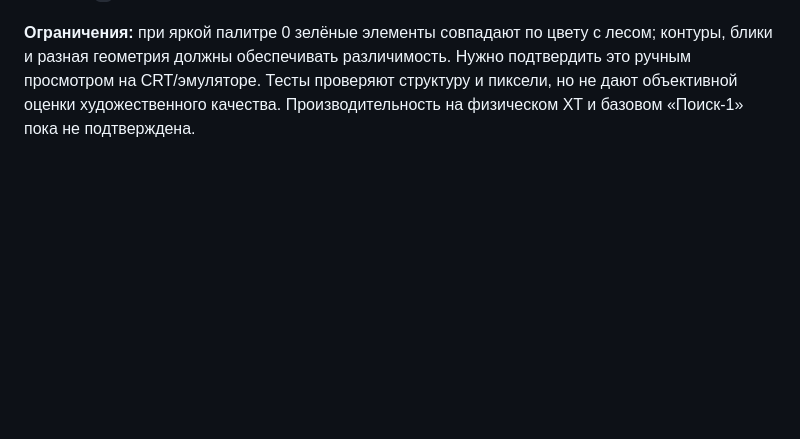
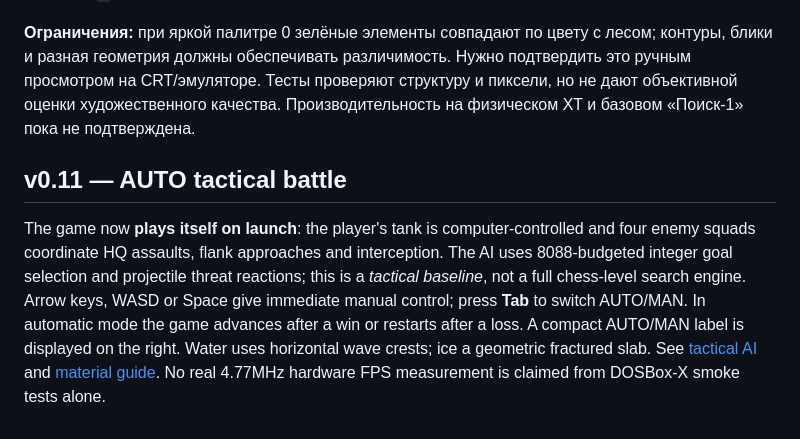
Before and after one commit to BurimBasic/xt-battle-city, a Markdown page: README.md, the part around the change. Rendered like a GitHub page; blank space fills up the shorter version.

Commit message:
feat(8088): AUTO defender, coordinated flanking squad, ambush/dodge AI, distinct CGA water and ice

```diff
--- a/README.md
+++ b/README.md
@@ -159,3 +159,16 @@ python3 -m unittest discover -s tests -v
 Проверка: [четыре реальные палитры CGA](docs/preview-art-v10.png), [атлас в исходном разрешении](docs/preview-art-v10-native.png), [критерии рисунков](docs/ART_DIRECTION.md). Клавиша `C` переключает палитры.
 
 **Ограничения:** при яркой палитре 0 зелёные элементы совпадают по цвету с лесом; контуры, блики и разная геометрия должны обеспечивать различимость. Нужно подтвердить это ручным просмотром на CRT/эмуляторе. Тесты проверяют структуру и пиксели, но не дают объективной оценки художественного качества. Производительность на физическом XT и базовом «Поиск-1» пока не подтверждена.
+
+## v0.11 — AUTO tactical battle
+
+The game now **plays itself on launch**: the player's tank is computer-controlled
+and four enemy squads coordinate HQ assaults, flank approaches and interception.
+The AI uses 8088-budgeted integer goal selection and projectile threat reactions;
+this is a *tactical baseline*, not a full chess-level search engine. Arrow keys,
+WASD or Space give immediate manual control; press **Tab** to switch AUTO/MAN.
+In automatic mode the game advances after a win or restarts after a loss.
+A compact AUTO/MAN label is displayed on the right. Water uses horizontal
+wave crests; ice a geometric fractured slab. See [tactical AI](docs/TACTICAL_AI.md)
+and [material guide](docs/GRAPHICS_V11.md). No real 4.77MHz hardware FPS
+measurement is claimed from DOSBox-X smoke tests alone.
```
Also changed, not shown: CHANGELOG.md (+13 -0 lines), docs/GRAPHICS_V11.md (added, +17 -0 lines), docs/TACTICAL_AI.md (added, +53 -0 lines), docs/preview-art-v11-native.png (added), docs/preview-art-v11.png (added), 9 other files.
